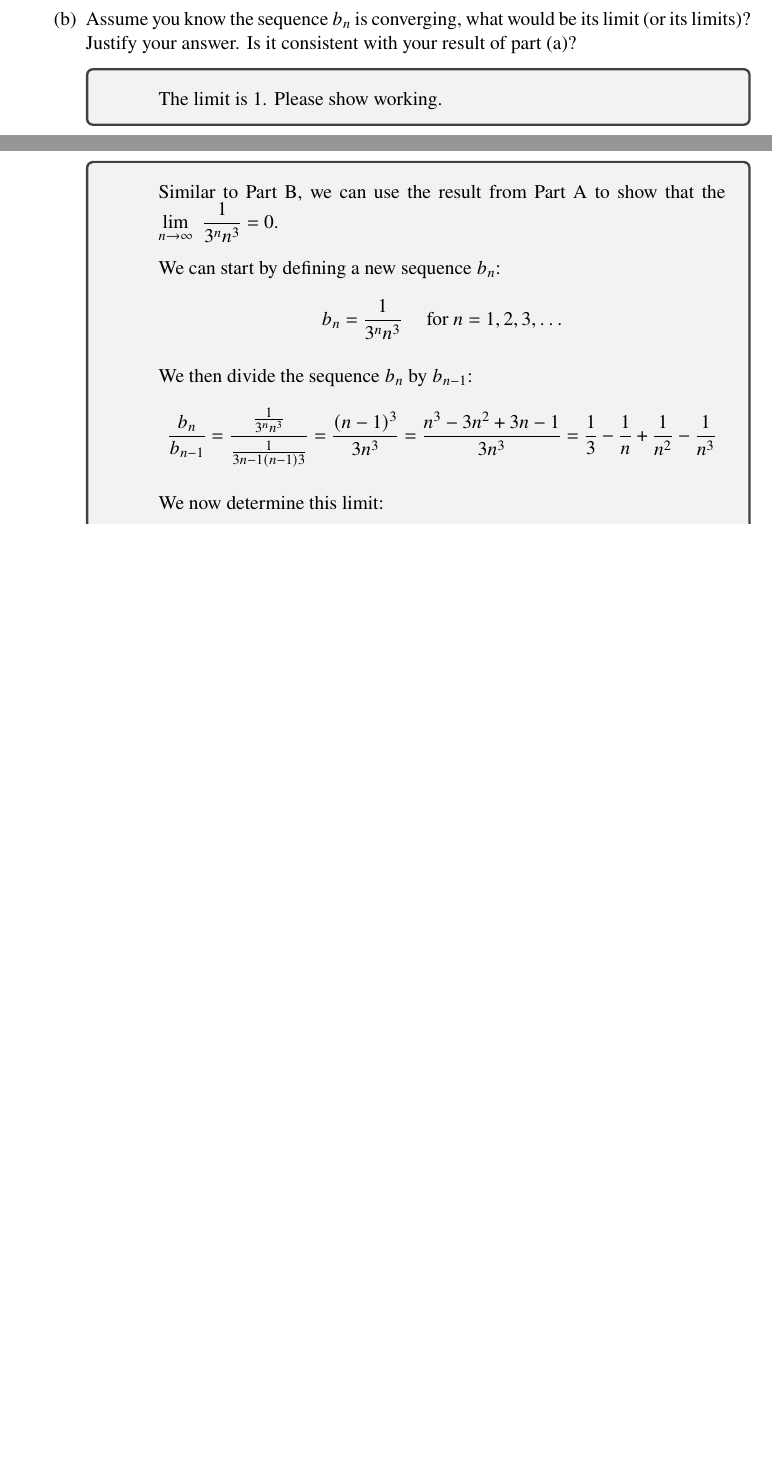
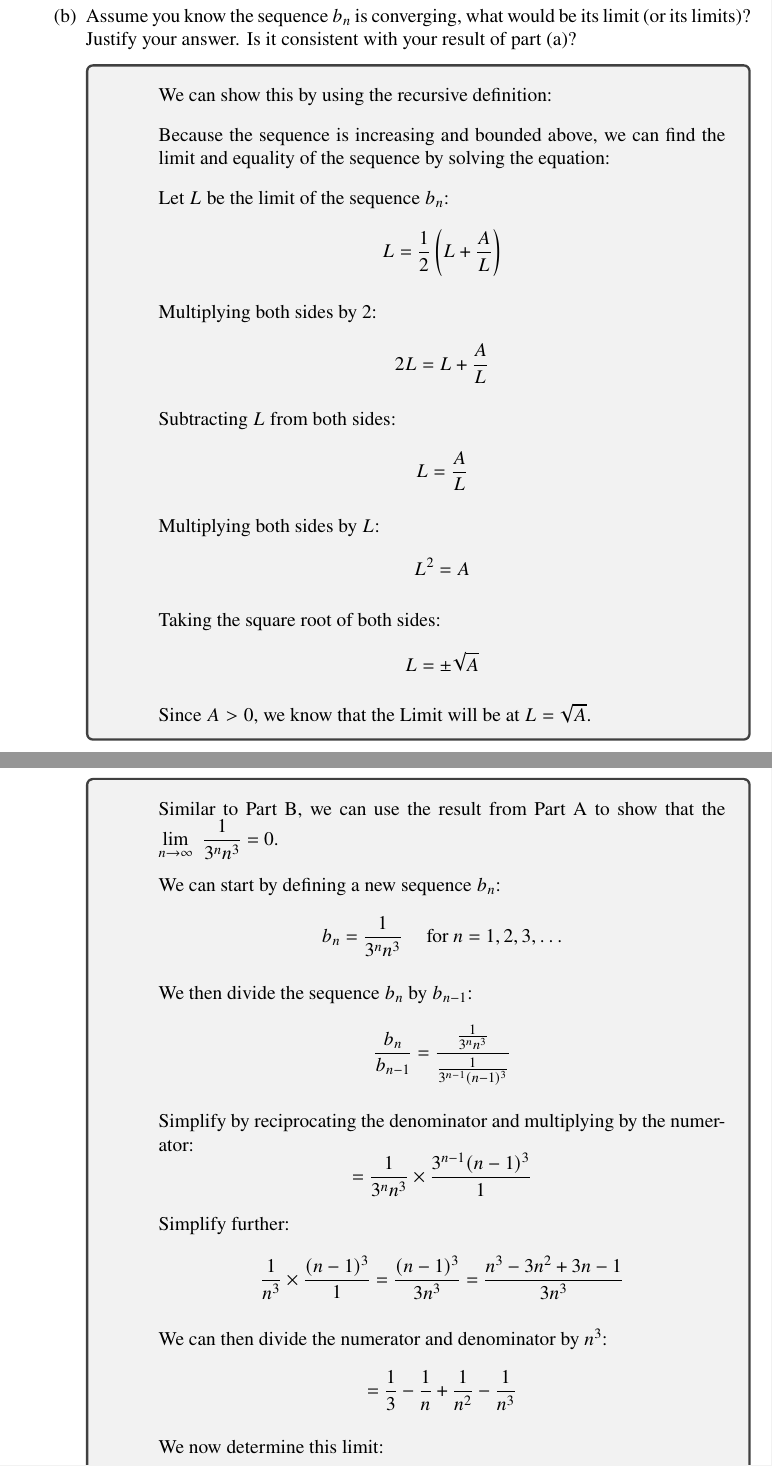
Before and after one commit to OofMon2301/MATH1051, a LaTeX problem sheet (First Assignment/MATH1051_s4809318_Jamie_Chen_Assignment1.tex): two parts of pages 11 and 13 of 13 before the commit and two parts of pages 12 and 15 of 15 after it, joined at a grey line, cut so that both start at the same text, the shorter picture padded with empty space. The pictures show the PDF file First Assignment/MATH1051_s4809318_Jamie_Chen_Assignment1.pdf that the author committed with the source.

Commit message:
Updated Assignment.

```diff
--- a/First Assignment/MATH1051_s4809318_Jamie_Chen_Assignment1.tex
+++ b/First Assignment/MATH1051_s4809318_Jamie_Chen_Assignment1.tex
@@ -334,8 +335,8 @@
                         \item Substituting $n=1,2,3,4$ into the recursive definition:
                         \begin{equation*}
                             \begin{array}{r@{~=~}l}
-                                b_{1} & \frac{1}{2}\left(b_{1-1}+\frac{A}{b_{1-1}} \right) \\ [2ex]
-                                & \frac{1}{2}\left(b_{0}+\frac{A}{b_{0}} \right) \\ [2ex]
+                                b_{1} & A \\ [2ex]
+                                b_{2} & \frac{1}{2}\left(b_{1}+\frac{A}{b_{1}} \right) \\ [2ex]
                                 & \frac{1}{2}\left(A+\frac{A}{A} \right) \\ [2ex]
                                 & \frac{1}{2}\left(A+1 \right) \\ [2ex]
                                 & \frac{A+1}{2} \\ [2ex]
@@ -361,10 +351,33 @@
                         \end{equation*}
                     \end{itemize}
                 \end{tcolorbox}
+\newpage
             \item Assume you know the sequence $b_n$ is converging, what would be its limit (or its limits)? Justify your answer. Is it consistent with your result of part (a)?
                 \begin{tcolorbox}
                     \begin{itemize}[label={}]
-                        \item The limit is 1. Please show working.
+                        \item We can show this by using the recursive definition:
+                        \item Because the sequence is increasing and bounded above, we can find the limit and equality of the sequence by solving the equation:
+                        \item Let $L$ be the limit of the sequence $b_n$:
+                        \begin{equation*}
+                            L=\frac{1}{2}\left(L+\frac{A}{L} \right)
+                        \end{equation*}
+                        \item Multiplying both sides by 2:
+                        \begin{equation*}
+                            2L=L+\frac{A}{L}
+                        \end{equation*}
+                        \item Subtracting $L$ from both sides:
+                        \begin{equation*}
+                            L=\frac{A}{L}
+                        \end{equation*}
+                        \item Multiplying both sides by $L$:
+                        \begin{equation*}
+                            L^2=A
+                        \end{equation*}
+                        \item Taking the square root of both sides:
+                        \begin{equation*}
+                            L=\pm \sqrt{A}
+                        \end{equation*}
+                        \item Since $A>0$, we know that the Limit will be at $L=\sqrt{A}$.
                     \end{itemize}
                 \end{tcolorbox}
         \end{enumerate}
@@ -402,11 +416,31 @@
                             a_n = \frac{2^n}{n!} \quad \text{ for } n=1,2,3,\dots
                         \end{equation*}
                         \item We then divide the sequence $a_n$ by $a_{n-1}$:
-                        \begin{equation*} \frac{a_n}{a_{n-1}} = \frac{\frac{2n}{n!}}{\frac{2{n-1}}{(n-1)!}} = \frac{2n(n-1)!}{n!2{n-1}} = \frac{2}{n}
+                        \begin{equation*} \frac{a_n}{a_{n-1}} = \frac{\frac{2^n}{n!}}{\frac{2^{n-1}}{(n-1)!}}
+                        \end{equation*}
+                        \item We can then simplify the equation:
+                        \begin{equation*}
+                           = \frac{2^n}{n!} \times \frac{(n-1)!}{2^{n-1}}
+                        \end{equation*}
+                        \item We can then cancel out the $2^{n-1}$ and $(n-1)!$:
+                        \begin{equation*}
+                            = \frac{2^n}{n \times (n-1)!} \times \frac{(n-1)!}{2^{n-1}}
+                        \end{equation*}
+                        \begin{equation*}
+                            =\frac{2^n}{n} \times \frac{1}{2^{n-1}}
+                        \end{equation*}
+                        \item We can then simplify the equation:
+                        \begin{equation*}
+                            =\frac{2 \times 2^{n-1}}{n} \times \frac{1}{2^{n-1}}
+                        \end{equation*}
+                        \item We can now cancel out the $2^{n-1}$:
+                        \begin{equation*}
+                            =\frac{2}{n}
                         \end{equation*}
                         \item Since $\frac{2}{n} \leq 1$ for all $n \geq 2$, we can apply the result from part A to show that the sequence $a_n$ converges to 0 as $n$ approaches infinity.
                     \end{itemize}
                 \end{tcolorbox}
+\newpage
             \item Again: use the result from part(a) to show that $\displaystyle{\lim_{n \to \infty}}\,\,\, \frac{1}{3^nn^3}=0$.
                     \begin{tcolorbox}
                         \begin{itemize}[label={}]
@@ -416,7 +450,19 @@
                                 b_n = \frac{1}{3^nn^3} \quad \text{ for } n=1,2,3,\dots
                             \end{equation*}
                             \item We then divide the sequence $b_n$ by $b_{n-1}$:
-                            \begin{equation*} \frac{b_n}{b_{n-1}} = \frac{\frac{1}{3^nn^3}}{\frac{1}{3{n-1}(n-1)3}} = \frac{(n-1)^3}{3n^3} = \frac{n^3-3n^2+3n-1}{3n^3} = \frac{1}{3} - \frac{1}{n} + \frac{1}{n^2} - \frac{1}{n^3}
+                            \begin{equation*} \frac{b_n}{b_{n-1}} = \frac{\frac{1}{3^nn^3}}{\frac{1}{3^{n-1}(n-1)^3}}
+                            \end{equation*}
+                            \item Simplify by reciprocating the denominator and multiplying by the numerator:
+                            \begin{equation*}
+                                = \frac{1}{3^nn^3} \times \frac{3^{n-1}(n-1)^3}{1}
+                            \end{equation*}
+                            \item Simplify further:
+                            \begin{equation*}
+                               \frac{1}{n^3} \times \frac{(n-1)^3}{1} = \frac{(n-1)^3}{3n^3} = \frac{n^3-3n^2+3n-1}{3n^3}
+                            \end{equation*}
+                            \item We can then divide the numerator and denominator by $n^3$:
+                            \begin{equation*}
+                                = \frac{1}{3} - \frac{1}{n} + \frac{1}{n^2} - \frac{1}{n^3}
                             \end{equation*}
                             \item We now determine this limit:
                             \begin{equation*}
```
Also changed, not shown: First Assignment/MATH1051_s4809318_Jamie_Chen_Assignment1.pdf, First Assignment/MATH1051_s4809318_Jamie_Chen_Assignment1.tex (21 more changed lines), 3 other files.
